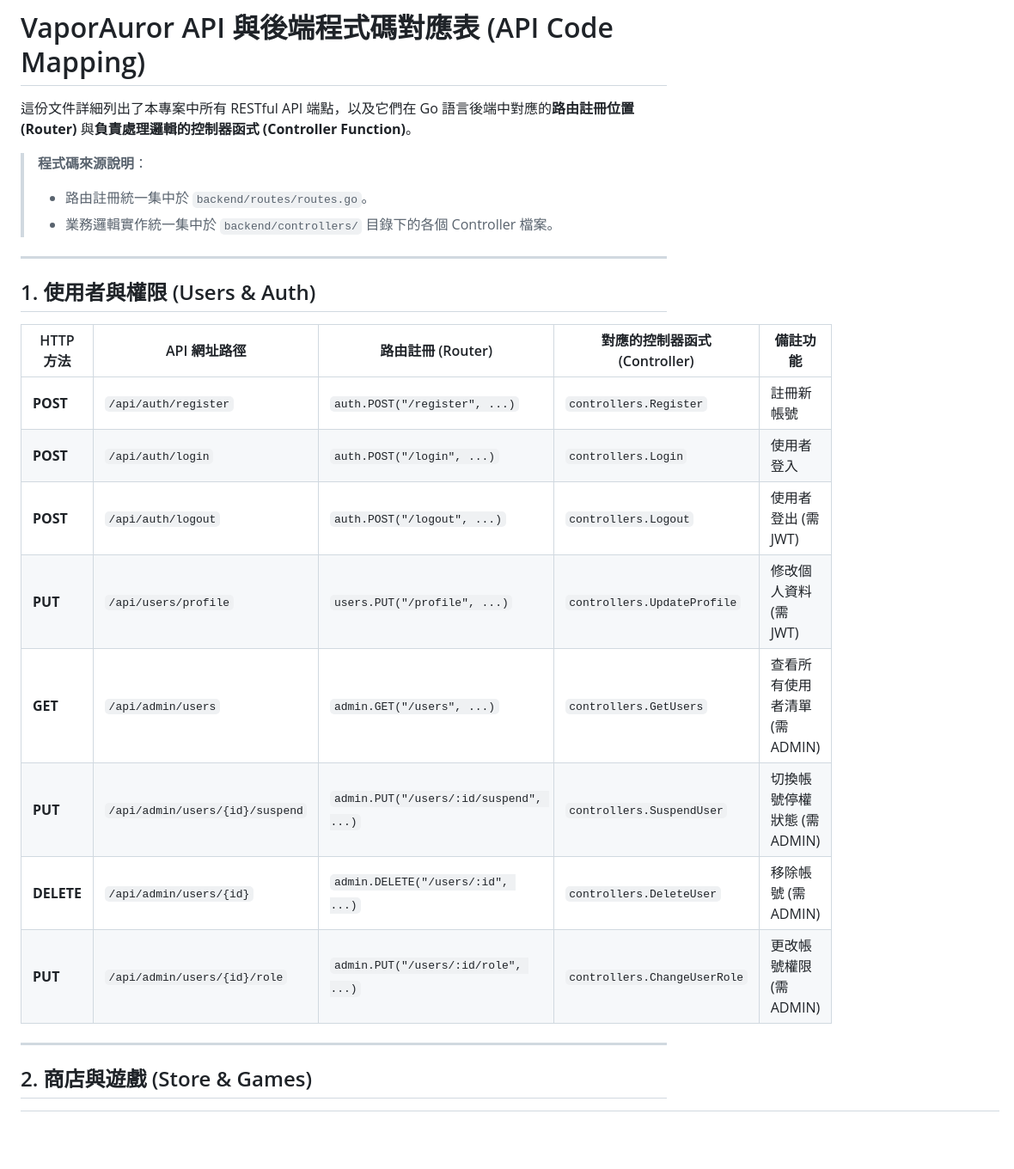
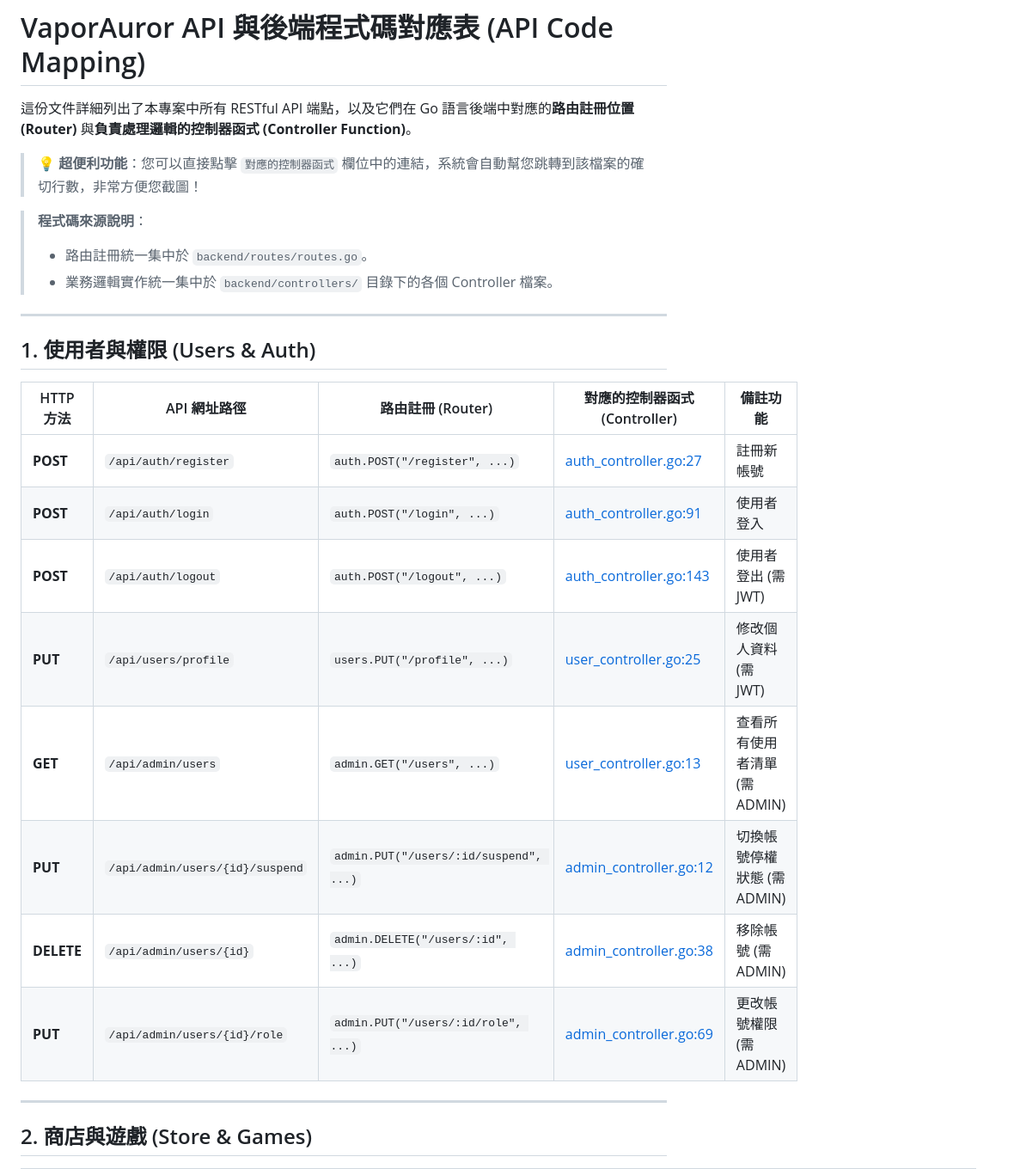
Before and after one commit to willie6666/dbms, a Markdown page: api/api_code_mapping.md, the part around one of its changes. Shown at 86% size. Drawn GitHub-style; blank space fills up the shorter version.

```diff
--- a/api/api_code_mapping.md
+++ b/api/api_code_mapping.md
@@ -1,6 +1,8 @@
 # VaporAuror API 與後端程式碼對應表 (API Code Mapping)
 
 這份文件詳細列出了本專案中所有 RESTful API 端點，以及它們在 Go 語言後端中對應的**路由註冊位置 (Router)** 與**負責處理邏輯的控制器函式 (Controller Function)**。
+
+> 💡 **超便利功能**：您可以直接點擊 `對應的控制器函式` 欄位中的連結，系統會自動幫您跳轉到該檔案的確切行數，非常方便您截圖！
 
 > **程式碼來源說明**：
 > - 路由註冊統一集中於 `backend/routes/routes.go`。
@@ -12,14 +14,14 @@
 
 | HTTP 方法 | API 網址路徑 | 路由註冊 (Router) | 對應的控制器函式 (Controller) | 備註功能 |
 |---|---|---|---|---|
-| **POST** | `/api/auth/register` | `auth.POST("/register", ...)` | `controllers.Register` | 註冊新帳號 |
-| **POST** | `/api/auth/login` | `auth.POST("/login", ...)` | `controllers.Login` | 使用者登入 |
-| **POST** | `/api/auth/logout` | `auth.POST("/logout", ...)` | `controllers.Logout` | 使用者登出 (需 JWT) |
-| **PUT** | `/api/users/profile` | `users.PUT("/profile", ...)` | `controllers.UpdateProfile` | 修改個人資料 (需 JWT) |
-| **GET** | `/api/admin/users` | `admin.GET("/users", ...)` | `controllers.GetUsers` | 查看所有使用者清單 (需 ADMIN) |
-| **PUT** | `/api/admin/users/{id}/suspend` | `admin.PUT("/users/:id/suspend", ...)` | `controllers.SuspendUser` | 切換帳號停權狀態 (需 ADMIN) |
-| **DELETE** | `/api/admin/users/{id}` | `admin.DELETE("/users/:id", ...)` | `controllers.DeleteUser` | 移除帳號 (需 ADMIN) |
-| **PUT** | `/api/admin/users/{id}/role` | `admin.PUT("/users/:id/role", ...)` | `controllers.ChangeUserRole` | 更改帳號權限 (需 ADMIN) |
+| **POST** | `/api/auth/register` | `auth.POST("/register", ...)` | [auth_controller.go:27](file:///c:/Users/HP/Downloads/dbms-git/dbms/backend/controllers/auth_controller.go#L27) | 註冊新帳號 |
+| **POST** | `/api/auth/login` | `auth.POST("/login", ...)` | [auth_controller.go:91](file:///c:/Users/HP/Downloads/dbms-git/dbms/backend/controllers/auth_controller.go#L91) | 使用者登入 |
+| **POST** | `/api/auth/logout` | `auth.POST("/logout", ...)` | [auth_controller.go:143](file:///c:/Users/HP/Downloads/dbms-git/dbms/backend/controllers/auth_controller.go#L143) | 使用者登出 (需 JWT) |
+| **PUT** | `/api/users/profile` | `users.PUT("/profile", ...)` | [user_controller.go:25](file:///c:/Users/HP/Downloads/dbms-git/dbms/backend/controllers/user_controller.go#L25) | 修改個人資料 (需 JWT) |
+| **GET** | `/api/admin/users` | `admin.GET("/users", ...)` | [user_controller.go:13](file:///c:/Users/HP/Downloads/dbms-git/dbms/backend/controllers/user_controller.go#L13) | 查看所有使用者清單 (需 ADMIN) |
+| **PUT** | `/api/admin/users/{id}/suspend` | `admin.PUT("/users/:id/suspend", ...)` | [admin_controller.go:12](file:///c:/Users/HP/Downloads/dbms-git/dbms/backend/controllers/admin_controller.go#L12) | 切換帳號停權狀態 (需 ADMIN) |
+| **DELETE** | `/api/admin/users/{id}` | `admin.DELETE("/users/:id", ...)` | [admin_controller.go:38](file:///c:/Users/HP/Downloads/dbms-git/dbms/backend/controllers/admin_controller.go#L38) | 移除帳號 (需 ADMIN) |
+| **PUT** | `/api/admin/users/{id}/role` | `admin.PUT("/users/:id/role", ...)` | [admin_controller.go:69](file:///c:/Users/HP/Downloads/dbms-git/dbms/backend/controllers/admin_controller.go#L69) | 更改帳號權限 (需 ADMIN) |
 
 ---
 
```
Also changed, not shown: other parts of api/api_code_mapping.md (+45 -45 lines).
